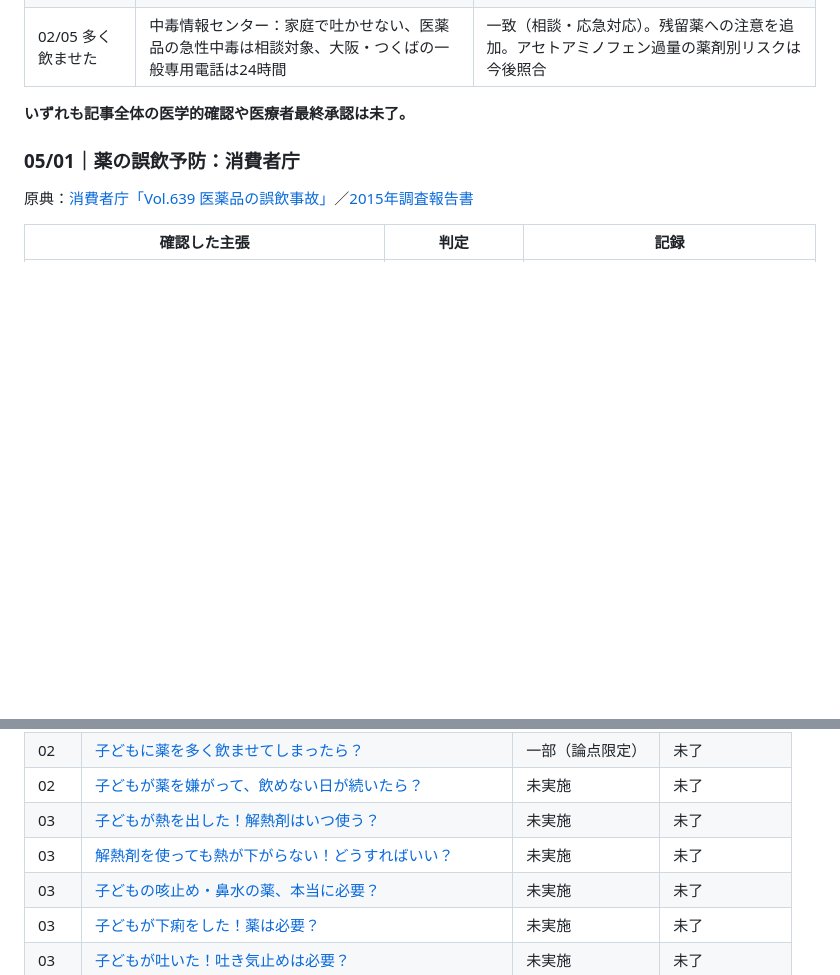
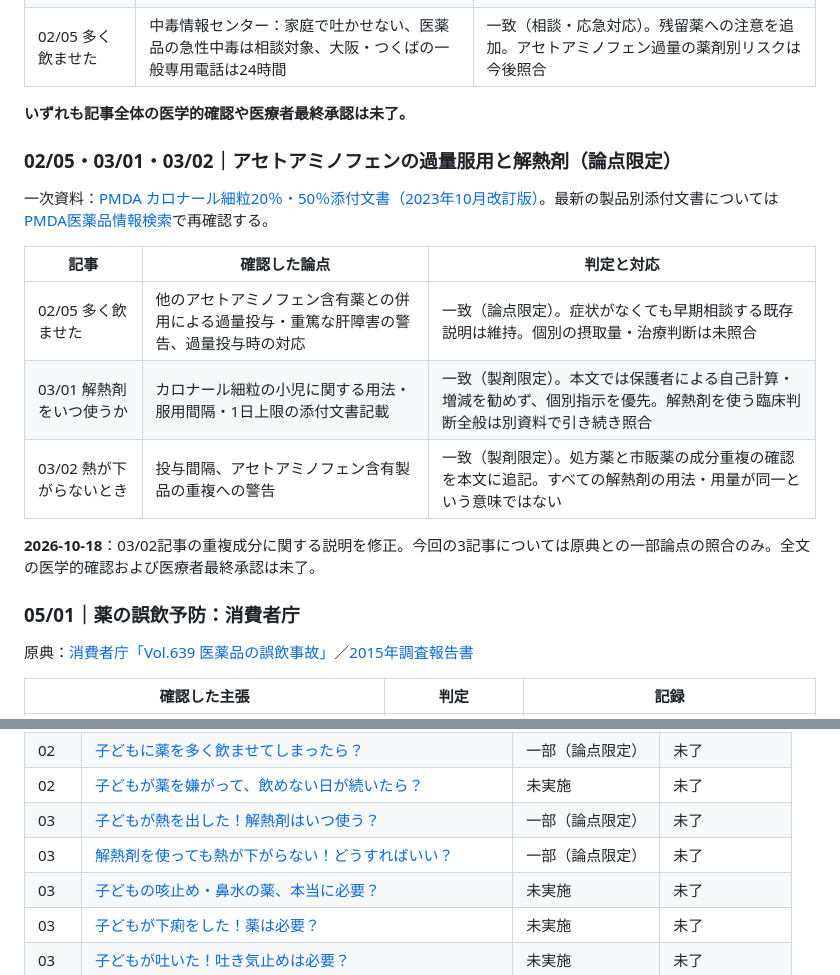
Before and after one commit to ri32ph/mirai-lab, a Markdown page: docs/children-medicine-review-tracker.md, 2 parts joined by grey strips. Drawn GitHub-style; blank space fills up the shorter version.

Commit message:
Log PMDA acetaminophen source review and antipyretic ingredient warning

```diff
--- a/docs/children-medicine-review-tracker.md
+++ b/docs/children-medicine-review-tracker.md
@@ -77,6 +77,18 @@
 
 **いずれも記事全体の医学的確認や医療者最終承認は未了。**
 
+### 02/05・03/01・03/02｜アセトアミノフェンの過量服用と解熱剤（論点限定）
+
+一次資料：[PMDA カロナール細粒20％・50％添付文書（2023年10月改訂版）](https://www.pmda.go.jp/PmdaSearch/iyakuDetail/ResultDataSetPDF/172190_1141007C1075_5_05)。最新の製品別添付文書については[PMDA医薬品情報検索](https://www.pmda.go.jp/PmdaSearch/iyakuSearch/)で再確認する。
+
+| 記事 | 確認した論点 | 判定と対応 |
+|---|---|---|
+| 02/05 多く飲ませた | 他のアセトアミノフェン含有薬との併用による過量投与・重篤な肝障害の警告、過量投与時の対応 | 一致（論点限定）。症状がなくても早期相談する既存説明は維持。個別の摂取量・治療判断は未照合 |
+| 03/01 解熱剤をいつ使うか | カロナール細粒の小児に関する用法・服用間隔・1日上限の添付文書記載 | 一致（製剤限定）。本文では保護者による自己計算・増減を勧めず、個別指示を優先。解熱剤を使う臨床判断全般は別資料で引き続き照合 |
+| 03/02 熱が下がらないとき | 投与間隔、アセトアミノフェン含有製品の重複への警告 | 一致（製剤限定）。処方薬と市販薬の成分重複の確認を本文に追記。すべての解熱剤の用法・用量が同一という意味ではない |
+
+**2026-10-18**：03/02記事の重複成分に関する説明を修正。今回の3記事については原典との一部論点の照合のみ。全文の医学的確認および医療者最終承認は未了。
+
 ### 05/01｜薬の誤飲予防：消費者庁
 原典：[消費者庁「Vol.639 医薬品の誤飲事故」](https://www.caa.go.jp/policies/policy/consumer_safety/child/project_001/mail/20231020/)／[2015年調査報告書](https://www.caa.go.jp/policies/council/csic/report/report_007/)
 
@@ -109,8 +121,8 @@
 | 02 | [子どもの薬を間違えて飲ませてしまったら？](../content/children-medicine/section-02/04.html) | 一部（論点限定） | 未了 |
 | 02 | [子どもに薬を多く飲ませてしまったら？](../content/children-medicine/section-02/05.html) | 一部（論点限定） | 未了 |
 | 02 | [子どもが薬を嫌がって、飲めない日が続いたら？](../content/children-medicine/section-02/06.html) | 未実施 | 未了 |
-| 03 | [子どもが熱を出した！解熱剤はいつ使う？](../content/children-medicine/section-03/01.html) | 未実施 | 未了 |
-| 03 | [解熱剤を使っても熱が下がらない！どうすればいい？](../content/children-medicine/section-03/02.html) | 未実施 | 未了 |
+| 03 | [子どもが熱を出した！解熱剤はいつ使う？](../content/children-medicine/section-03/01.html) | 一部（論点限定） | 未了 |
+| 03 | [解熱剤を使っても熱が下がらない！どうすればいい？](../content/children-medicine/section-03/02.html) | 一部（論点限定） | 未了 |
 | 03 | [子どもの咳止め・鼻水の薬、本当に必要？](../content/children-medicine/section-03/03.html) | 未実施 | 未了 |
 | 03 | [子どもが下痢をした！薬は必要？](../content/children-medicine/section-03/04.html) | 未実施 | 未了 |
 | 03 | [子どもが吐いた！吐き気止めは必要？](../content/children-medicine/section-03/05.html) | 未実施 | 未了 |
```
